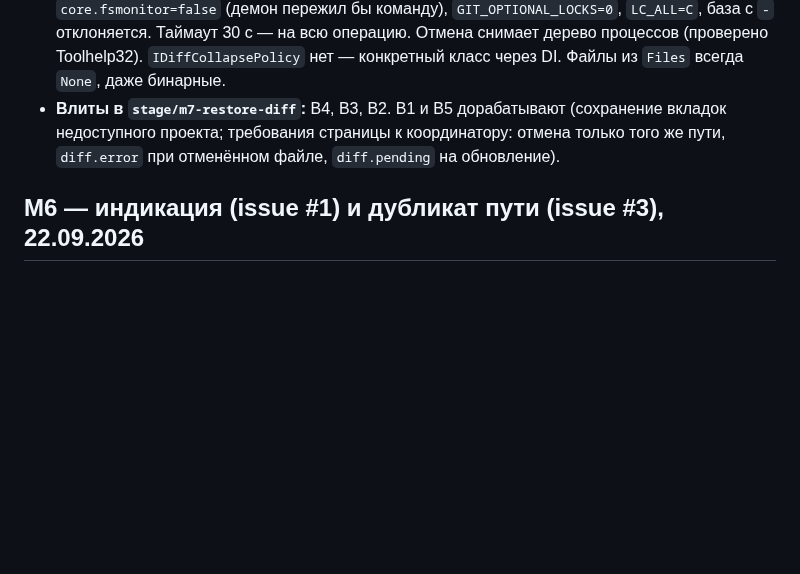
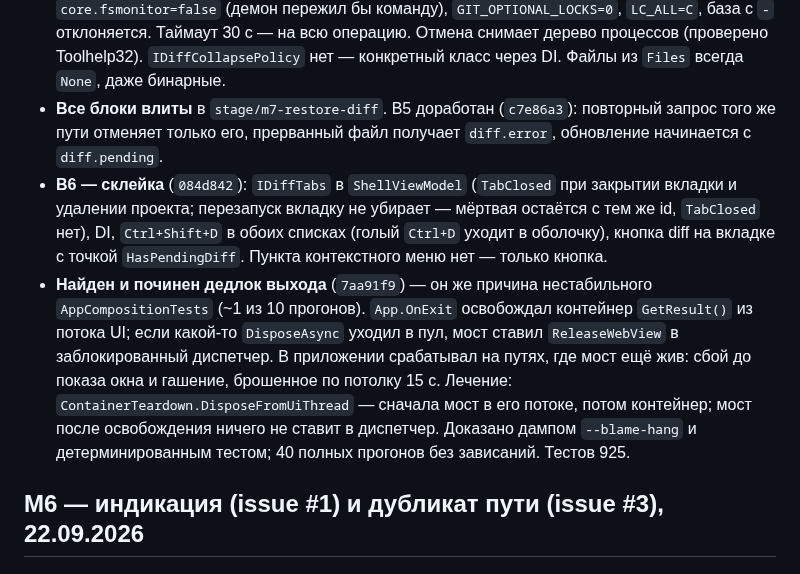
Before and after one commit to k-kuzmin/claude-agents-shell, a Markdown page: docs/PROGRESS.md, the part around the change. GitHub-like rendering; blank space fills up the shorter version.

Commit message:
docs: M7 — склейка B6 и дедлок выхода
Co-Authored-By: Claude Opus 5.5 (1M context) <noreply@anthropic.com>

```diff
--- a/docs/PROGRESS.md
+++ b/docs/PROGRESS.md
@@ -270,9 +270,20 @@ C# → страница:
   (демон пережил бы команду), `GIT_OPTIONAL_LOCKS=0`, `LC_ALL=C`, база с `-` отклоняется.
   Таймаут 30 с — на всю операцию. Отмена снимает дерево процессов (проверено Toolhelp32).
   `IDiffCollapsePolicy` нет — конкретный класс через DI. Файлы из `Files` всегда `None`, даже бинарные.
-- **Влиты в `stage/m7-restore-diff`:** B4, B3, B2. B1 и B5 дорабатывают (сохранение вкладок
-  недоступного проекта; требования страницы к координатору: отмена только того же пути,
-  `diff.error` при отменённом файле, `diff.pending` на обновление).
+- **Все блоки влиты** в `stage/m7-restore-diff`. B5 доработан (`c7e86a3`): повторный запрос того же
+  пути отменяет только его, прерванный файл получает `diff.error`, обновление начинается с `diff.pending`.
+- **B6 — склейка** (`084d842`): `IDiffTabs` в `ShellViewModel` (`TabClosed` при закрытии вкладки и
+  удалении проекта; перезапуск вкладку не убирает — мёртвая остаётся с тем же id, `TabClosed` нет),
+  DI, `Ctrl+Shift+D` в обоих списках (голый `Ctrl+D` уходит в оболочку), кнопка diff на вкладке
+  с точкой `HasPendingDiff`. Пункта контекстного меню нет — только кнопка.
+- **Найден и починен дедлок выхода** (`7aa91f9`) — он же причина нестабильного `AppCompositionTests`
+  (~1 из 10 прогонов). `App.OnExit` освобождал контейнер `GetResult()` из потока UI; если какой-то
+  `DisposeAsync` уходил в пул, мост ставил `ReleaseWebView` в заблокированный диспетчер. В приложении
+  срабатывал на путях, где мост ещё жив: сбой до показа окна и гашение, брошенное по потолку 15 с.
+  Лечение: `ContainerTeardown.DisposeFromUiThread` — сначала мост в его потоке, потом контейнер;
+  мост после освобождения ничего не ставит в диспетчер. Доказано дампом `--blame-hang` и
+  детерминированным тестом; 40 полных прогонов без зависаний. Тестов 925.
+
 
 ## M6 — индикация (issue #1) и дубликат пути (issue #3), 22.09.2026
 
```
